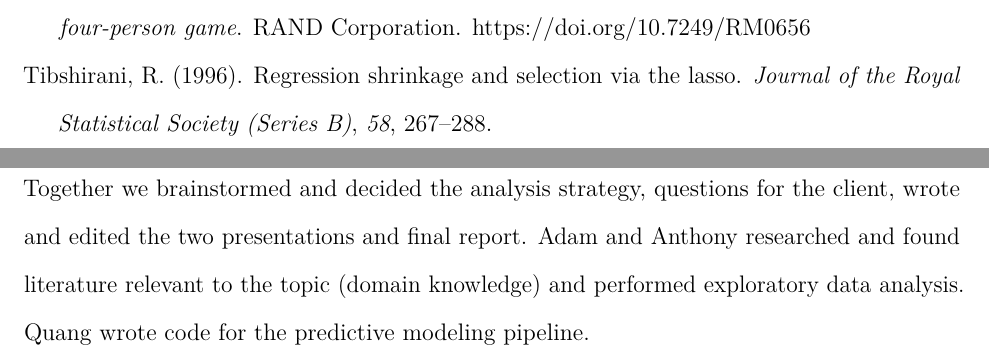
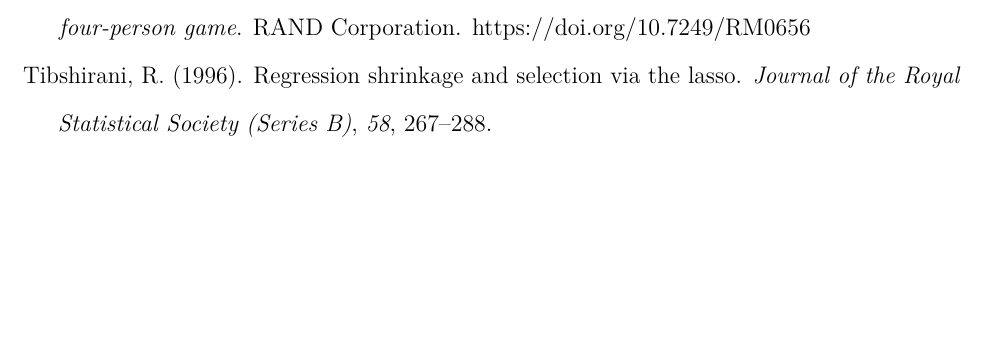
Before and after one commit to qntkhvn/milwaukee-appeal, a LaTeX document (paper/paper.tex): two parts of pages 16 and 17 of 17 before the commit and part of page 16 of 16 after it, the two joined at a grey line, cut so that both start at the same text, the shorter picture padded with empty space. Compiled offline with pdfLaTeX.

Commit message:
paper tex

```diff
--- a/paper/paper.tex
+++ b/paper/paper.tex
@@ -592,9 +588 @@
-\addcontentsline{toc}{section}{Individual Contributions}
-
-Together we brainstormed and decided the analysis strategy, questions
-for the client, wrote and edited the two presentations and final report. Adam and
-Anthony researched and found literature relevant to the topic (domain
-knowledge) and performed exploratory data analysis. Quang wrote code for
-the predictive modeling pipeline.
-
 \end{document}
```
Also changed, not shown: paper/paper.tex (4 more changed lines).
